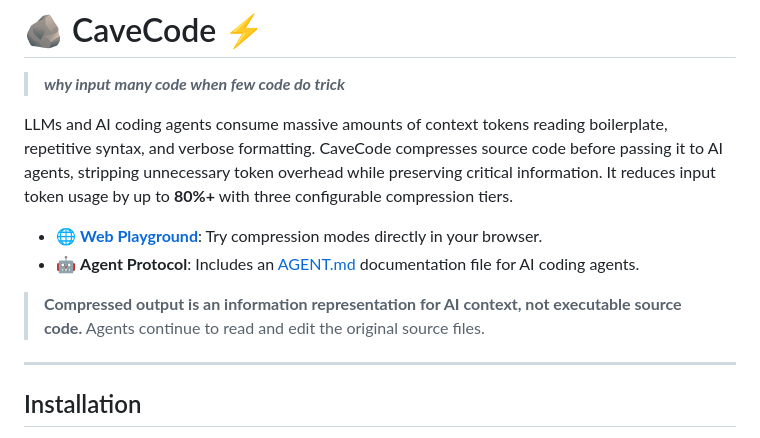
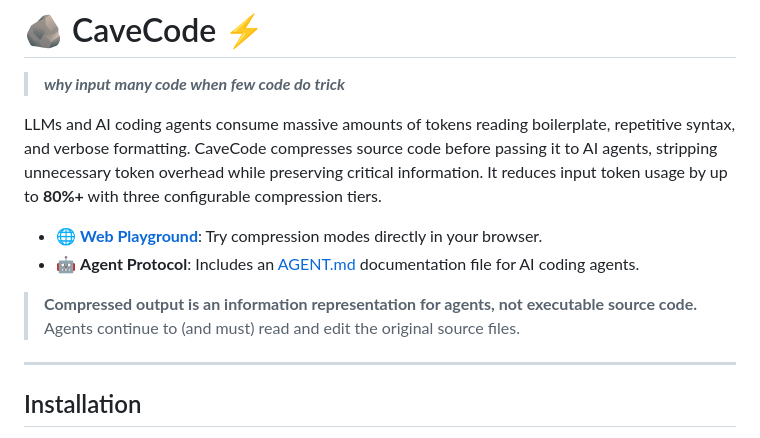
Before and after one commit to Grimm67123/cavecode, a Markdown page: README.md, the part around the change. Rendered like a GitHub page.

```diff
--- a/README.md
+++ b/README.md
@@ -2,12 +2,12 @@
 
 > ***why input many code when few code do trick***
 
-LLMs and AI coding agents consume massive amounts of context tokens reading boilerplate, repetitive syntax, and verbose formatting. CaveCode compresses source code before passing it to AI agents, stripping unnecessary token overhead while preserving critical information. It reduces input token usage by up to **80%+** with three configurable compression tiers.
+LLMs and AI coding agents consume massive amounts of tokens reading boilerplate, repetitive syntax, and verbose formatting. CaveCode compresses source code before passing it to AI agents, stripping unnecessary token overhead while preserving critical information. It reduces input token usage by up to **80%+** with three configurable compression tiers.
 
 - 🌐 **[Web Playground](https://grimm67123.github.io/cavecode/)**: Try compression modes directly in your browser.
 - 🤖 **Agent Protocol**: Includes an [AGENT.md](AGENT.md) documentation file for AI coding agents.
 
-> **Compressed output is an information representation for AI context, not executable source code.** Agents continue to read and edit the original source files.
+> **Compressed output is an information representation for agents, not executable source code.** Agents continue to (and must) read and edit the original source files.
 
 ---
 
```
